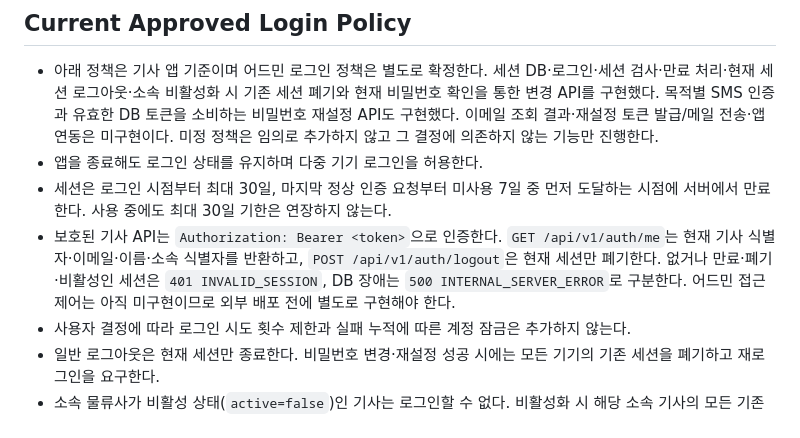
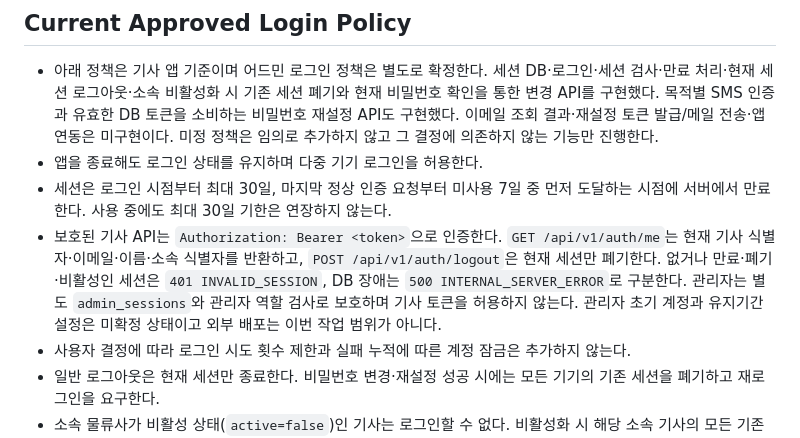
Before and after one commit to hpluscem-ai/app, a Markdown page: AGENTS.md, the part around the change. Drawn GitHub-style.

```diff
--- a/AGENTS.md
+++ b/AGENTS.md
@@ -67,7 +67,7 @@
 - 아래 정책은 기사 앱 기준이며 어드민 로그인 정책은 별도로 확정한다. 세션 DB·로그인·세션 검사·만료 처리·현재 세션 로그아웃·소속 비활성화 시 기존 세션 폐기와 현재 비밀번호 확인을 통한 변경 API를 구현했다. 목적별 SMS 인증과 유효한 DB 토큰을 소비하는 비밀번호 재설정 API도 구현했다. 이메일 조회 결과·재설정 토큰 발급/메일 전송·앱 연동은 미구현이다. 미정 정책은 임의로 추가하지 않고 그 결정에 의존하지 않는 기능만 진행한다.
 - 앱을 종료해도 로그인 상태를 유지하며 다중 기기 로그인을 허용한다.
 - 세션은 로그인 시점부터 최대 30일, 마지막 정상 인증 요청부터 미사용 7일 중 먼저 도달하는 시점에 서버에서 만료한다. 사용 중에도 최대 30일 기한은 연장하지 않는다.
-- 보호된 기사 API는 `Authorization: Bearer <token>`으로 인증한다. `GET /api/v1/auth/me`는 현재 기사 식별자·이메일·이름·소속 식별자를 반환하고, `POST /api/v1/auth/logout`은 현재 세션만 폐기한다. 없거나 만료·폐기·비활성인 세션은 `401 INVALID_SESSION`, DB 장애는 `500 INTERNAL_SERVER_ERROR`로 구분한다. 어드민 접근 제어는 아직 미구현이므로 외부 배포 전에 별도로 구현해야 한다.
+- 보호된 기사 API는 `Authorization: Bearer <token>`으로 인증한다. `GET /api/v1/auth/me`는 현재 기사 식별자·이메일·이름·소속 식별자를 반환하고, `POST /api/v1/auth/logout`은 현재 세션만 폐기한다. 없거나 만료·폐기·비활성인 세션은 `401 INVALID_SESSION`, DB 장애는 `500 INTERNAL_SERVER_ERROR`로 구분한다. 관리자는 별도 `admin_sessions`와 관리자 역할 검사로 보호하며 기사 토큰을 허용하지 않는다. 관리자 초기 계정과 유지기간 설정은 미확정 상태이고 외부 배포는 이번 작업 범위가 아니다.
 - 사용자 결정에 따라 로그인 시도 횟수 제한과 실패 누적에 따른 계정 잠금은 추가하지 않는다.
 - 일반 로그아웃은 현재 세션만 종료한다. 비밀번호 변경·재설정 성공 시에는 모든 기기의 기존 세션을 폐기하고 재로그인을 요구한다.
 - 소속 물류사가 비활성 상태(`active=false`)인 기사는 로그인할 수 없다. 비활성화 시 해당 소속 기사의 모든 기존 세션을 즉시 폐기하고 이후 인증 요청부터 차단한다.
```
Also changed, not shown: docs/development-notes.md (+2 -1 lines).
